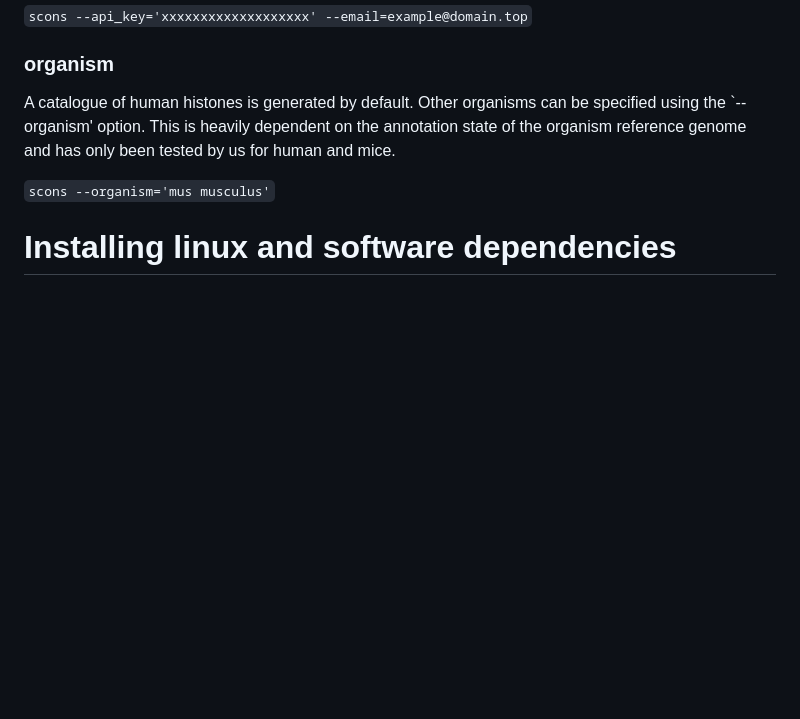
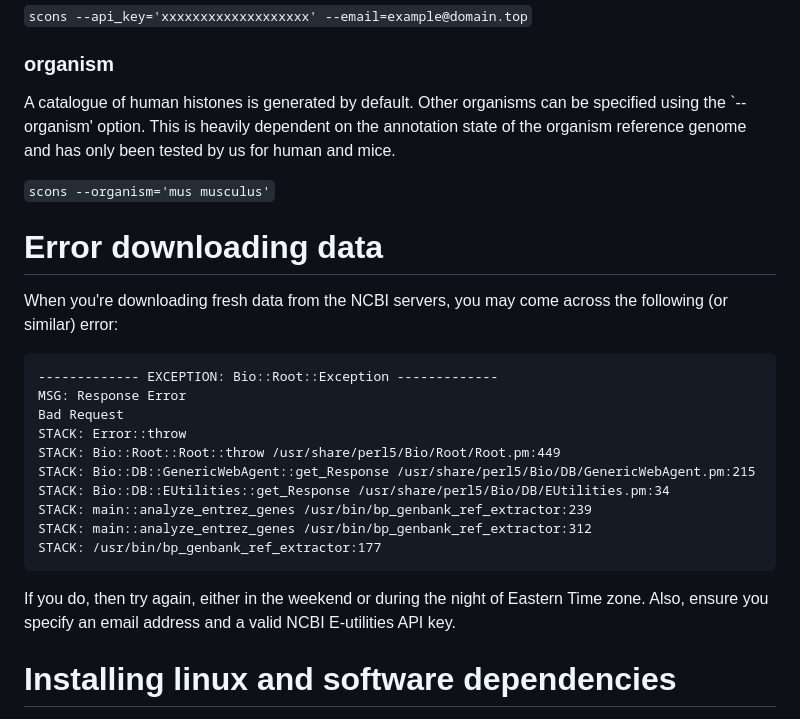
Before and after one commit to af-lab/histone-catalogue, a Markdown page: README.md, the part around the change. Rendered like a GitHub page; blank space fills up the shorter version.

Commit message:
README.md: add note that downloading data during work hours typically fails

````diff
--- a/README.md
+++ b/README.md
@@ -128,6 +128,29 @@ genome and has only been tested by us for human and mice.
 
 `scons --organism='mus musculus'`
 
+# Error downloading data
+
+When you're downloading fresh data from the NCBI servers, you may come
+across the following (or similar) error:
+
+```
+------------- EXCEPTION: Bio::Root::Exception -------------
+MSG: Response Error
+Bad Request
+STACK: Error::throw
+STACK: Bio::Root::Root::throw /usr/share/perl5/Bio/Root/Root.pm:449
+STACK: Bio::DB::GenericWebAgent::get_Response /usr/share/perl5/Bio/DB/GenericWebAgent.pm:215
+STACK: Bio::DB::EUtilities::get_Response /usr/share/perl5/Bio/DB/EUtilities.pm:34
+STACK: main::analyze_entrez_genes /usr/bin/bp_genbank_ref_extractor:239
+STACK: main::analyze_entrez_genes /usr/bin/bp_genbank_ref_extractor:312
+STACK: /usr/bin/bp_genbank_ref_extractor:177
+```
+
+If you do, then try again, either in the weekend or during the night
+of Eastern Time zone.  Also, ensure you specify an email address and a
+valid NCBI E-utilities API key.
+
+
 # Installing linux and software dependencies
 
 If you do not have a linux system available, the histone-catalogue can be created
````
